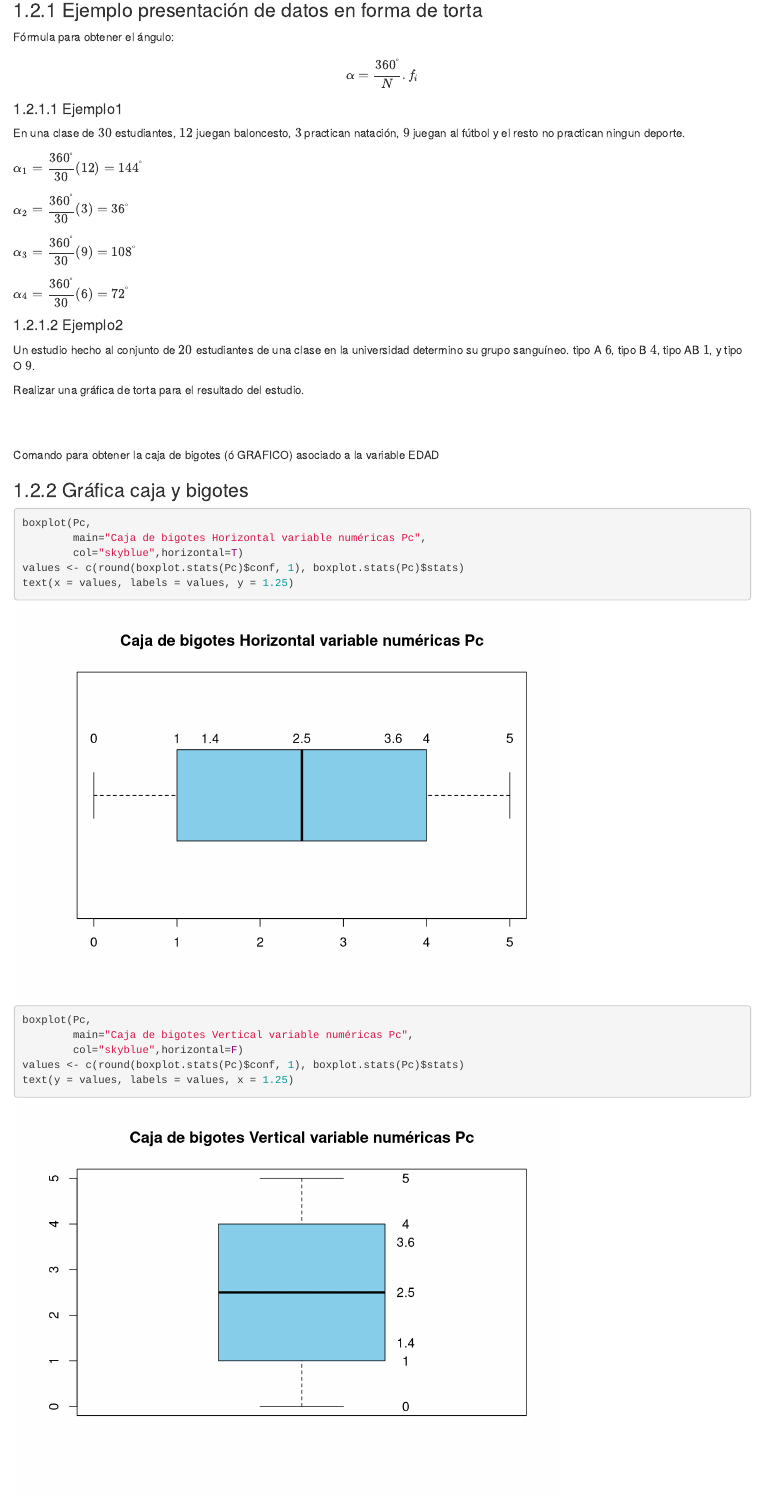
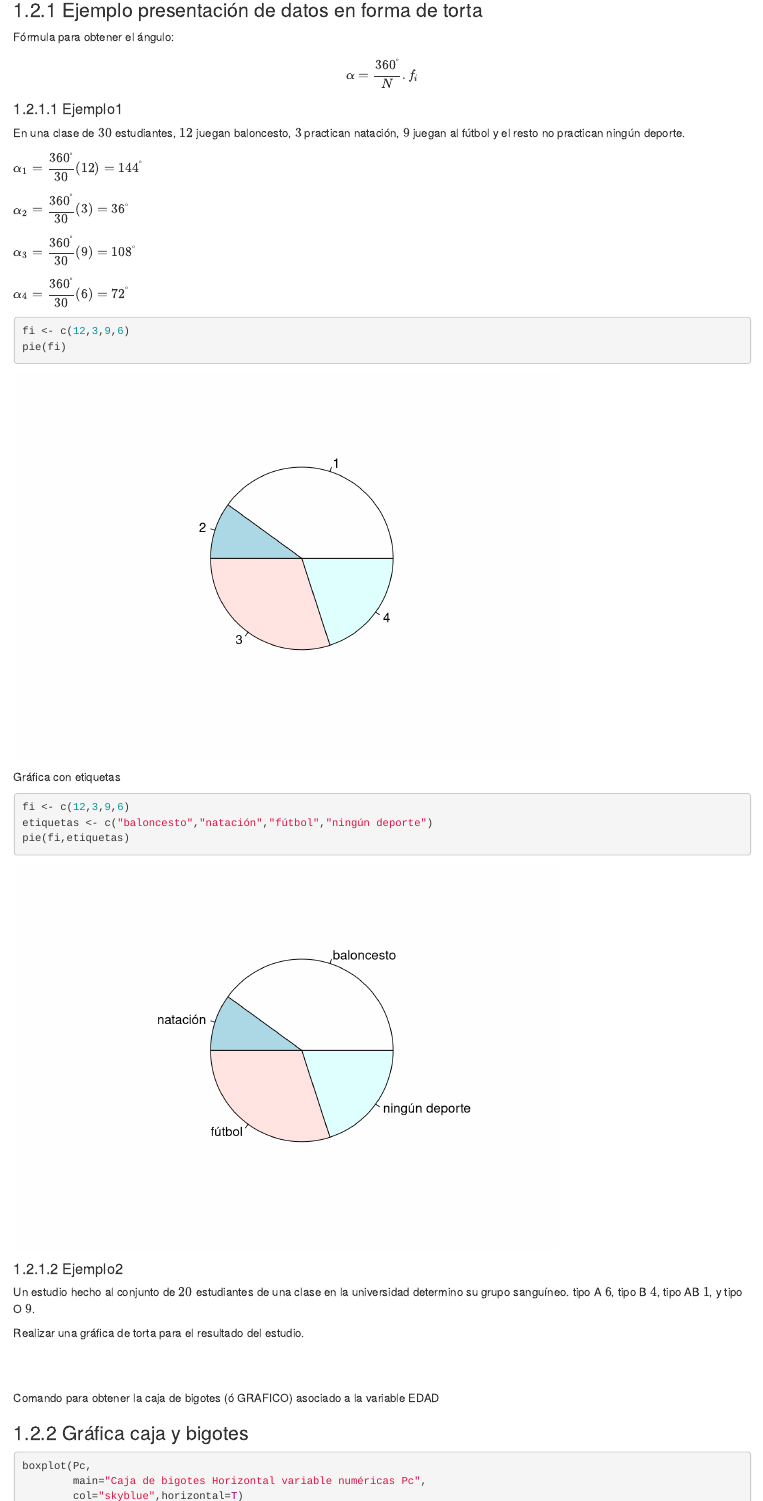
Before and after one commit to jestrada2020/BIOESTADISTICAUno2022, an R Markdown document (02-EstadisticaDescriptiva.Rmd): the page in a window 1100 px wide, from 5870 px down. Rendered offline with R 4.5, knitr and Pandoc, with nearby package versions; drawn as R Markdown's standard HTML page in place of the format the file asks for.

Commit message:
SUBIR_B1

````diff
--- a/02-EstadisticaDescriptiva.Rmd
+++ b/02-EstadisticaDescriptiva.Rmd
@@ -204,7 +204,7 @@ $$
 
 #### Ejemplo1
 
-En una clase de $30$ estudiantes, $12$ juegan baloncesto, $3$ practican natación, $9$ juegan al fútbol y el resto no practican ningun deporte.
+En una clase de $30$ estudiantes, $12$ juegan baloncesto, $3$ practican natación, $9$ juegan al fútbol y el resto no practican ningún deporte.
 
 
 $\alpha_1=\dfrac{{360}^º}{30}(12)={144}^º$
@@ -214,6 +214,26 @@ $\alpha_2=\dfrac{{360}^º}{30}(3)={36}^º$
 $\alpha_3=\dfrac{{360}^º}{30}(9)={108}^º$
 
 $\alpha_4=\dfrac{{360}^º}{30}(6)={72}^º$
+
+
+```{r}
+fi <- c(12,3,9,6)
+pie(fi)
+```
+
+
+Gráfica con etiquetas
+
+
+
+```{r}
+fi <- c(12,3,9,6)
+etiquetas <- c("baloncesto","natación","fútbol","ningún deporte")
+pie(fi,etiquetas)
+```
+
+
+
 
 
 #### Ejemplo2
````
Also changed, not shown: docs/search_index.json, 16 other files.
